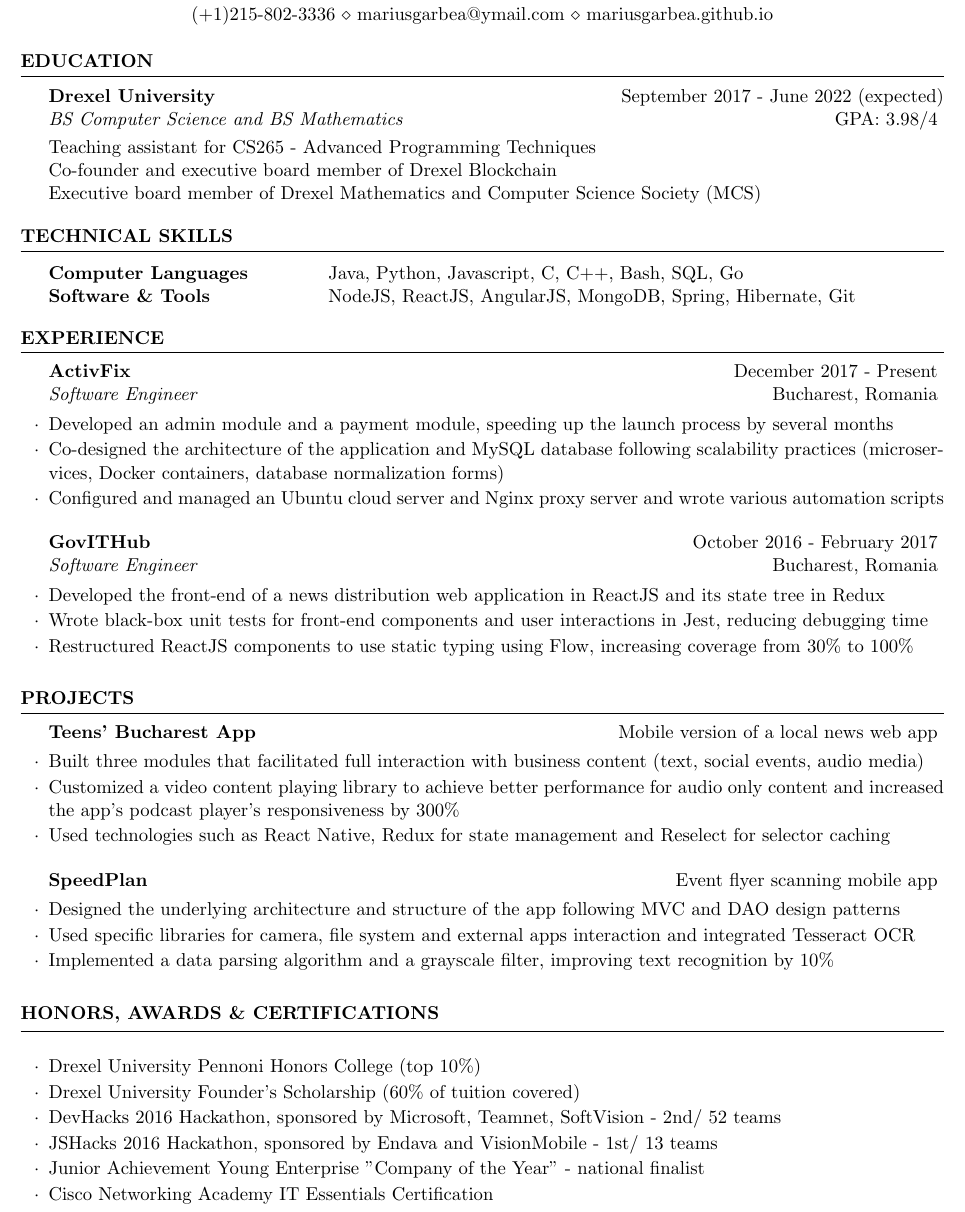
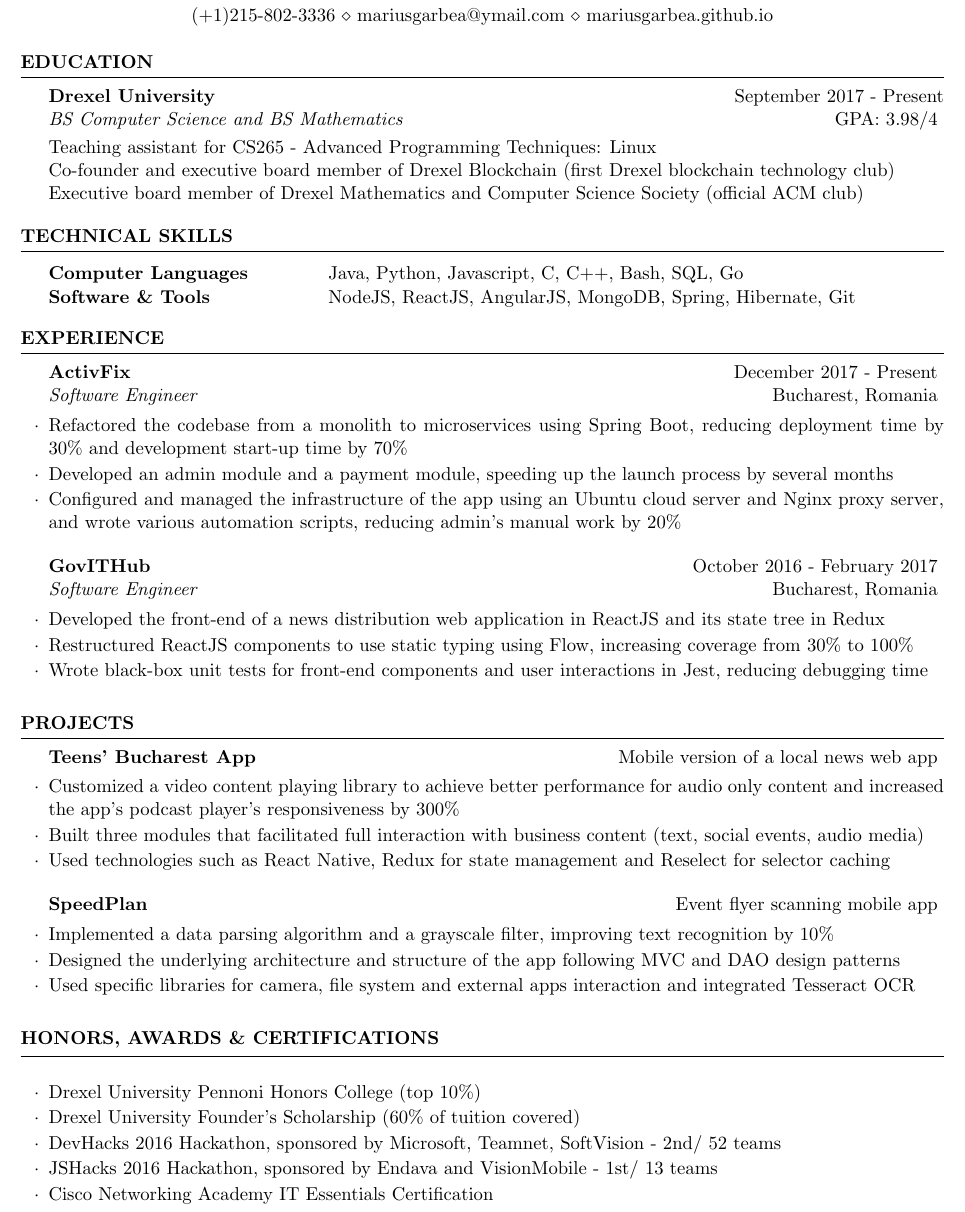
Before and after one commit to MariusGarbea/MariusGarbea.github.io, a LaTeX CV (img/cv.tex): part of the page, cut so that both start at the same text. Compiled offline with pdfLaTeX.

Commit message:
revised resume

```diff
--- a/img/cv.tex
+++ b/img/cv.tex
@@ -19,11 +19,11 @@
 
 \begin{rSection}{Education}
 
-{\bf Drexel University} \hfill {September 2017 - June 2022 (expected)}
+{\bf Drexel University} \hfill {September 2017 - Present}
 \\ {\em BS Computer Science and BS Mathematics} \hfill {GPA: 3.98/4} \smallskip \\
-Teaching assistant for CS265 - Advanced Programming Techniques \\
-Co-founder and executive board member of Drexel Blockchain \\
-Executive board member of Drexel Mathematics and Computer Science Society (MCS)
+Teaching assistant for CS265 - Advanced Programming Techniques: Linux \\
+Co-founder and executive board member of Drexel Blockchain (first Drexel blockchain technology club) \\
+Executive board member of Drexel Mathematics and Computer Science Society (official ACM club)
 
 \end{rSection}
 
@@ -47,17 +47,17 @@ Software \& Tools & NodeJS, ReactJS, AngularJS, MongoDB, Spring, Hibernate, Git
 \begin{rSection}{Experience}
 
 \begin{rSubsection}{ActivFix}{December 2017 - Present}{Software Engineer}{Bucharest, Romania}
+\item Refactored the codebase from a monolith to microservices using Spring Boot, reducing deployment time by 30\% and development start-up time by 70\%
 \item Developed an admin module and a payment module, speeding up the launch process by several months
-\item Co-designed the architecture of the application and MySQL database following scalability practices (microservices, Docker containers, database normalization forms)
-\item Configured and managed an Ubuntu cloud server and Nginx proxy server and wrote various automation scripts
+\item Configured and managed the infrastructure of the app using an Ubuntu cloud server and Nginx proxy server,  and wrote various automation scripts, reducing admin's manual work by 20\%
 \end{rSubsection}
 
 %------------------------------------------------
 
 \begin{rSubsection}{GovITHub}{October 2016 - February 2017}{Software Engineer}{Bucharest, Romania}
 \item Developed the front-end of a news distribution web application in ReactJS and its state tree in Redux
+\item Restructured ReactJS components to use static typing using Flow, increasing coverage from 30\% to 100\%
 \item Wrote black-box unit tests for front-end components and user interactions in Jest, reducing debugging time
-\item Restructured ReactJS components to use static typing using Flow, increasing coverage from 30\% to 100\%
 \end{rSubsection}
 
 \end{rSection}
@@ -69,15 +69,15 @@ Software \& Tools & NodeJS, ReactJS, AngularJS, MongoDB, Spring, Hibernate, Git
 \begin{rSection}{Projects}
 
 \begin{rSubsection}{Teens' Bucharest App}{Mobile version of a local news web app}{}{}
+\item Customized a video content playing library to achieve better performance for audio only content and increased the app's podcast player's responsiveness by 300\%
 \item Built three modules that facilitated full interaction with business content (text, social events, audio media)
-\item Customized a video content playing library to achieve better performance for audio only content and increased the app's podcast player's responsiveness by 300\%
 \item Used technologies such as React Native, Redux for state management and Reselect for selector caching
 \end{rSubsection}
 
 \begin{rSubsection}{SpeedPlan}{Event flyer scanning mobile app}{}{}
+\item Implemented a data parsing algorithm and a grayscale filter, improving text recognition by 10\%
 \item Designed the underlying architecture and structure of the app following MVC and DAO design patterns
 \item Used specific libraries for camera, file system and external apps interaction and integrated Tesseract OCR
-\item Implemented a data parsing algorithm and a grayscale filter, improving text recognition by 10\%
 \end{rSubsection}
 
 \end{rSection}
@@ -92,7 +92,6 @@ Software \& Tools & NodeJS, ReactJS, AngularJS, MongoDB, Spring, Hibernate, Git
 \item Drexel University Founder’s Scholarship (60\% of tuition covered)
 \item DevHacks 2016 Hackathon, sponsored by Microsoft, Teamnet, SoftVision - 2nd/ 52 teams
 \item JSHacks 2016 Hackathon, sponsored by Endava and VisionMobile - 1st/ 13 teams
-\item Junior Achievement Young Enterprise "Company of the Year" - national finalist
 \item Cisco Networking Academy IT Essentials Certification
 \end{rSubsection}
 \end{rSection}
```
Also changed, not shown: img/cv.pdf.
